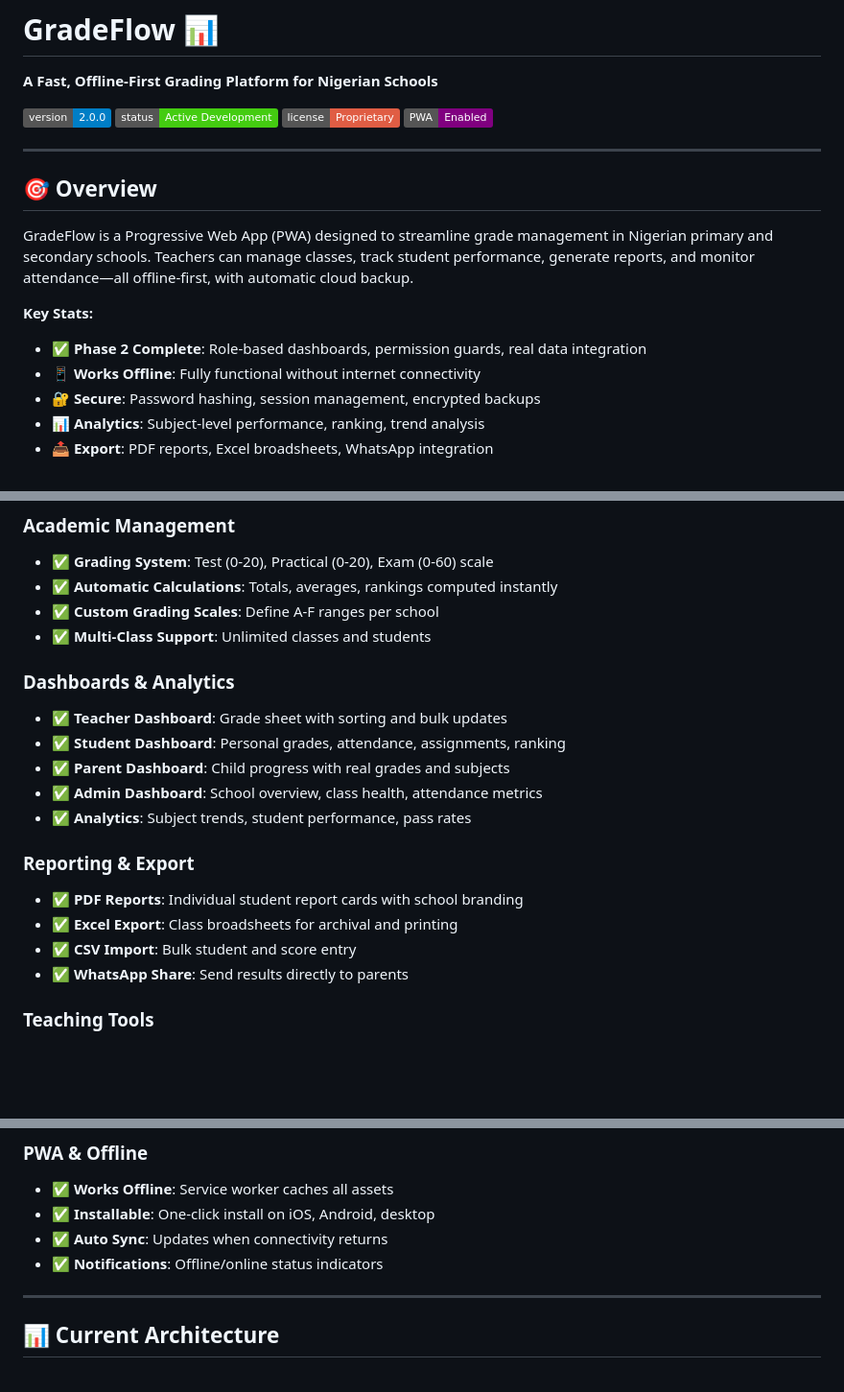
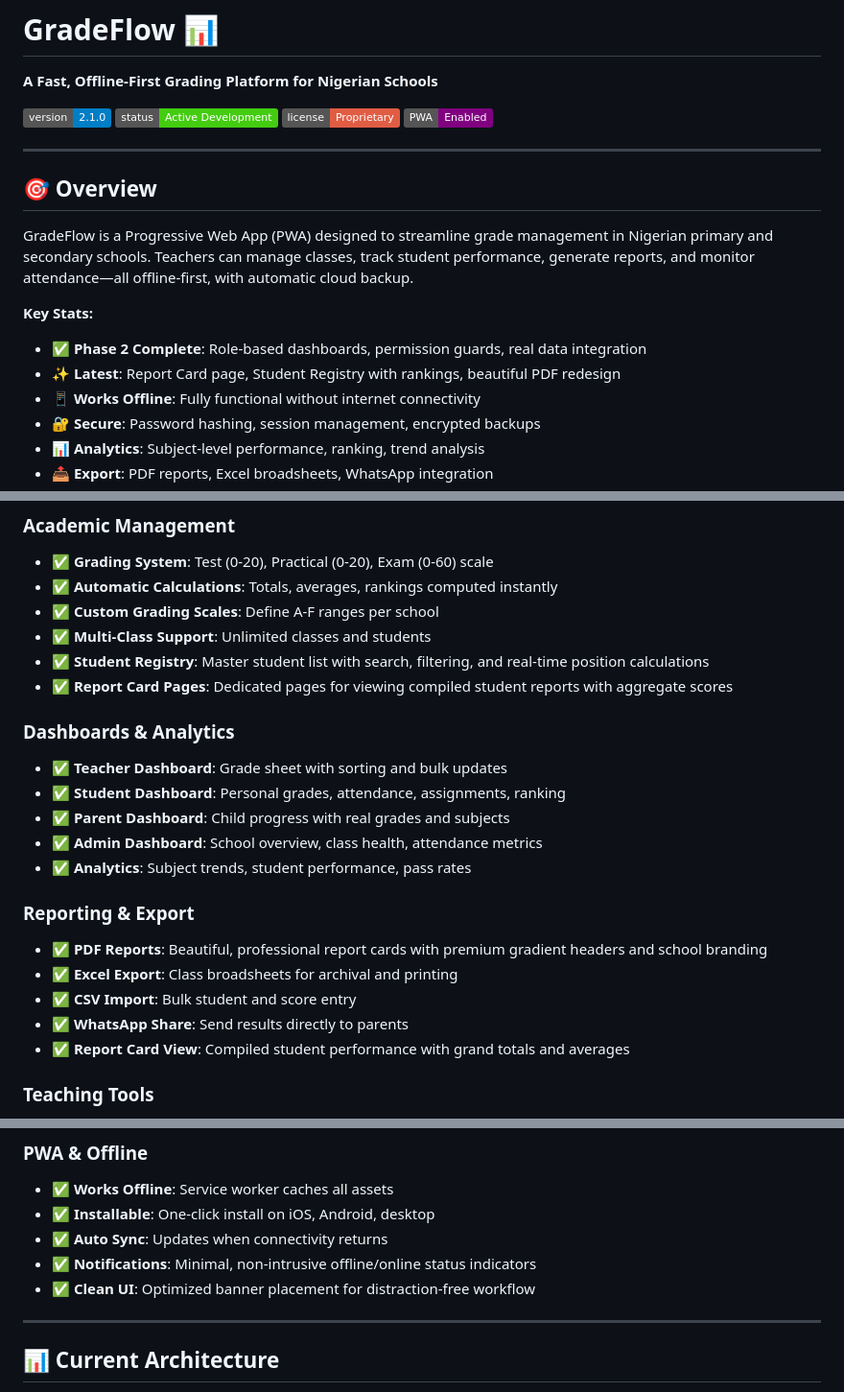
Before and after one commit to Hyoketsu-112/GradeFlow-1-, a Markdown page: README.md, 3 parts joined by grey strips. Shown at 96% size. Rendered like a GitHub page; badges without logos; blank space fills up the shorter version.

Commit message:
docs: Update README with recent features (Report Card, Student Registry, PDF redesign)

```diff
--- a/README.md
+++ b/README.md
@@ -2,7 +2,7 @@
 
 **A Fast, Offline-First Grading Platform for Nigerian Schools**
 
-![Version](https://img.shields.io/badge/version-2.0.0-blue.svg)
+![Version](https://img.shields.io/badge/version-2.1.0-blue.svg)
 ![Status](https://img.shields.io/badge/status-Active%20Development-brightgreen.svg)
 ![License](https://img.shields.io/badge/license-Proprietary-red.svg)
 ![PWA](https://img.shields.io/badge/PWA-Enabled-purple.svg)
@@ -16,6 +16,7 @@ GradeFlow is a Progressive Web App (PWA) designed to streamline grade management
 **Key Stats:**
 
 - ✅ **Phase 2 Complete**: Role-based dashboards, permission guards, real data integration
+- ✨ **Latest**: Report Card page, Student Registry with rankings, beautiful PDF redesign
 - 📱 **Works Offline**: Fully functional without internet connectivity
 - 🔐 **Secure**: Password hashing, session management, encrypted backups
 - 📊 **Analytics**: Subject-level performance, ranking, trend analysis
@@ -79,6 +80,8 @@ npm test
 - ✅ **Automatic Calculations**: Totals, averages, rankings computed instantly
 - ✅ **Custom Grading Scales**: Define A-F ranges per school
 - ✅ **Multi-Class Support**: Unlimited classes and students
+- ✅ **Student Registry**: Master student list with search, filtering, and real-time position calculations
+- ✅ **Report Card Pages**: Dedicated pages for viewing compiled student reports with aggregate scores
 
 ### Dashboards & Analytics
 
@@ -90,10 +93,11 @@ npm test
 
 ### Reporting & Export
 
-- ✅ **PDF Reports**: Individual student report cards with school branding
+- ✅ **PDF Reports**: Beautiful, professional report cards with premium gradient headers and school branding
 - ✅ **Excel Export**: Class broadsheets for archival and printing
 - ✅ **CSV Import**: Bulk student and score entry
 - ✅ **WhatsApp Share**: Send results directly to parents
+- ✅ **Report Card View**: Compiled student performance with grand totals and averages
 
 ### Teaching Tools
 
@@ -116,7 +120,8 @@ npm test
 - ✅ **Works Offline**: Service worker caches all assets
 - ✅ **Installable**: One-click install on iOS, Android, desktop
 - ✅ **Auto Sync**: Updates when connectivity returns
-- ✅ **Notifications**: Offline/online status indicators
+- ✅ **Notifications**: Minimal, non-intrusive offline/online status indicators
+- ✅ **Clean UI**: Optimized banner placement for distraction-free workflow
 
 ---
 
```
Also changed, not shown: other parts of README.md (+1 -1 lines).
